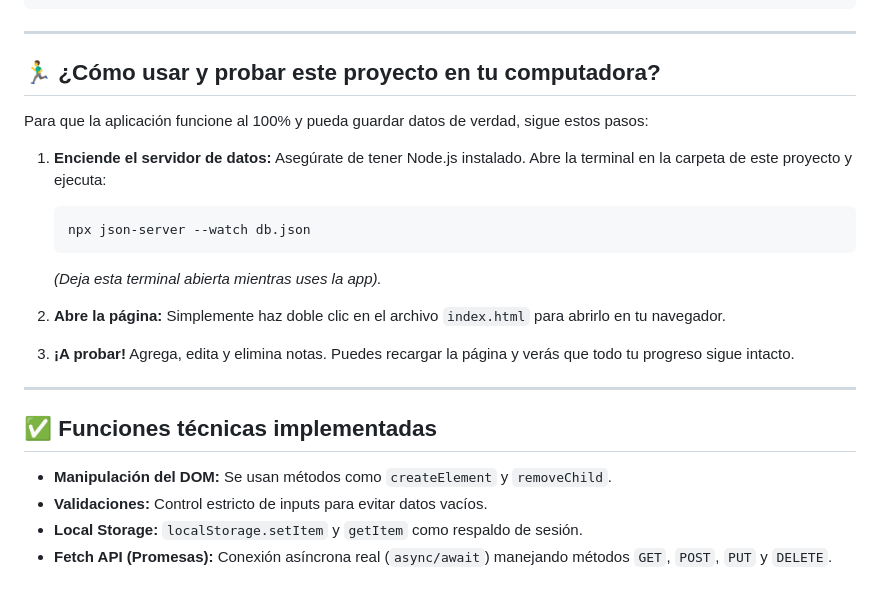
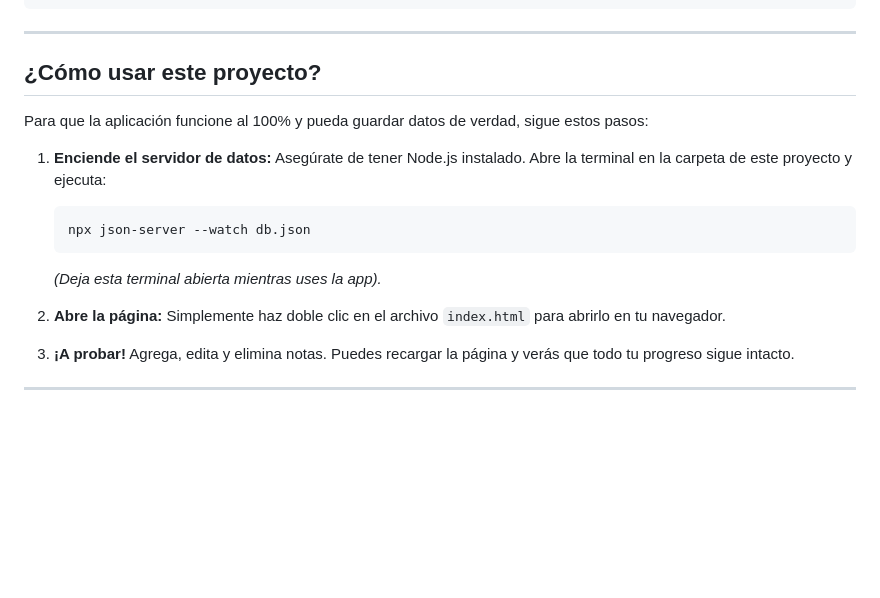
Before and after one commit to miltonjaker1020-svg/Proyectos.inventario-Riwi, a Markdown page: README.md, the part around the change. GitHub-like rendering; blank space fills up the shorter version.

```diff
--- a/README.md
+++ b/README.md
@@ -98,7 +98,7 @@ if (respuesta.ok) {
 
 ---
 
-## 🏃‍♂️ ¿Cómo usar y probar este proyecto en tu computadora?
+##  ¿Cómo usar  este proyecto?
 
 Para que la aplicación funcione al 100% y pueda guardar datos de verdad, sigue estos pasos:
 
@@ -115,10 +115,3 @@ Para que la aplicación funcione al 100% y pueda guardar datos de verdad, sigue
    Agrega, edita y elimina notas. Puedes recargar la página y verás que todo tu progreso sigue intacto.
 
 ---
-
-## ✅ Funciones técnicas implementadas
-
-* **Manipulación del DOM:** Se usan métodos como `createElement` y `removeChild`.
-* **Validaciones:** Control estricto de inputs para evitar datos vacíos.
-* **Local Storage:** `localStorage.setItem` y `getItem` como respaldo de sesión.
-* **Fetch API (Promesas):** Conexión asíncrona real (`async/await`) manejando métodos `GET`, `POST`, `PUT` y `DELETE`.
```
